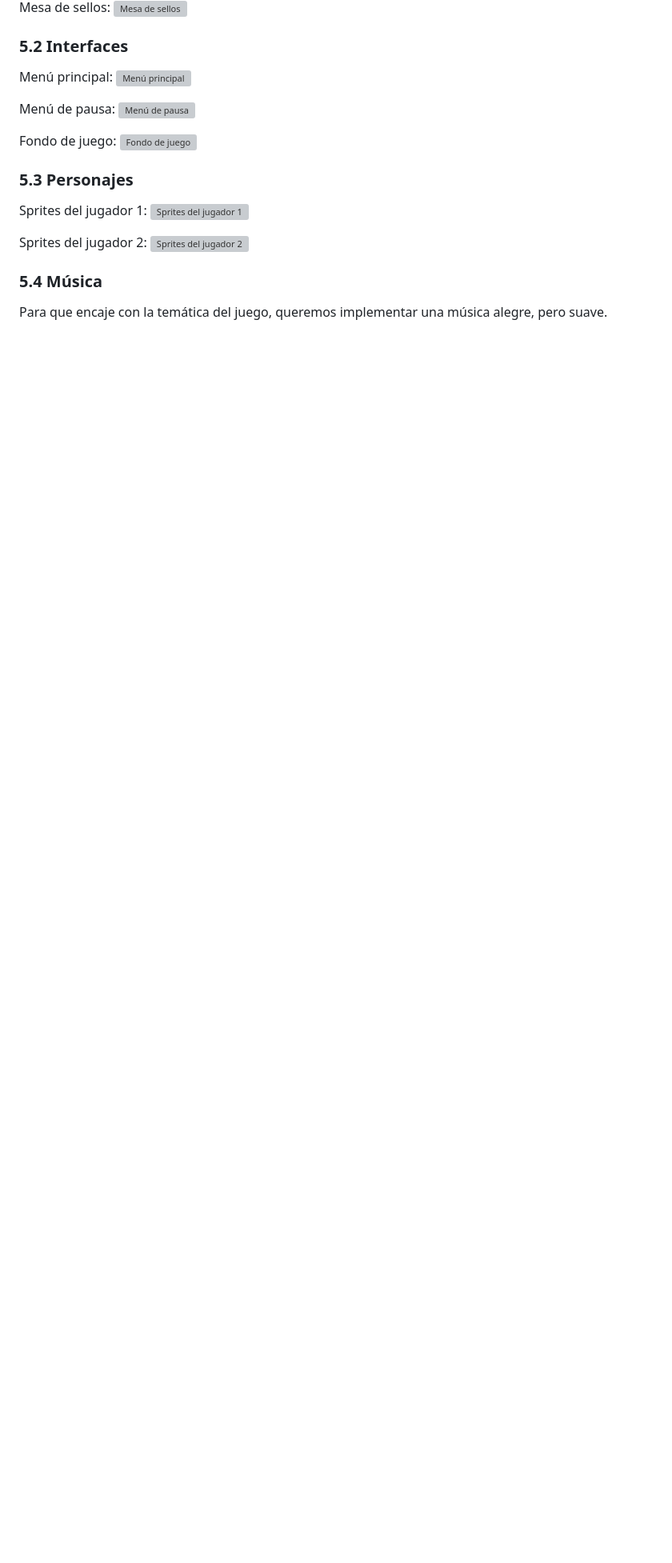
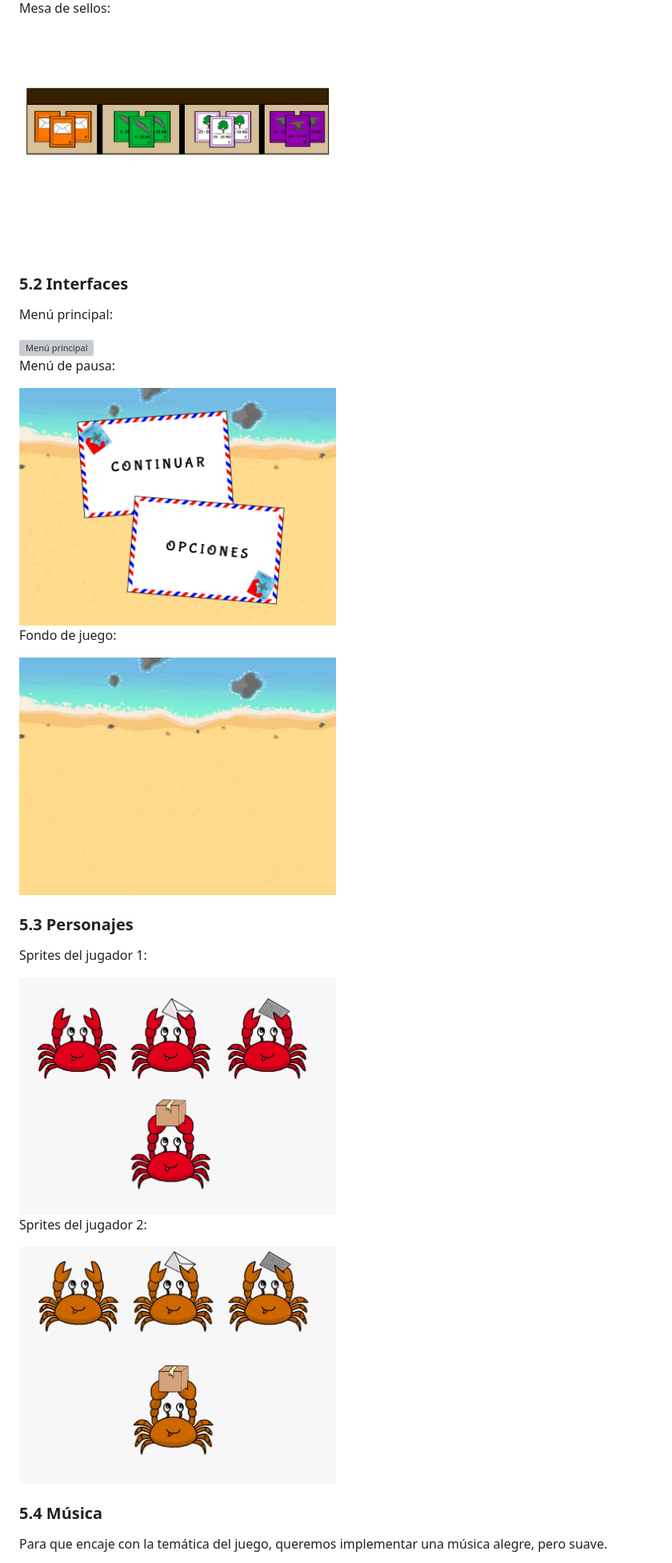
Before and after one commit to MarioGonzalezM/jer_crab-mail, a Markdown page: README.md, the part around the change printed below. Shown: that part at 80% size. Drawn GitHub-style; blank space fills up the shorter version; grey boxes are pictures that could not be loaded.

```diff
--- a/README.md
+++ b/README.md
@@ -177,24 +181,30 @@ Ordenador:
 
 Mesa de sellos:
-<img src="Assets/LogoTosroidev.jpeg" alt="Mesa de sellos" width=25% height=25%>
+
+<img src="Assets/Mesasellos.png" alt="Mesa de sellos" width=50% height=50%>
 
 ### 5.2 Interfaces
 Menú principal:
-<img src="Assets/LogoTosroidev.jpeg" alt="Menú principal" width=25% height=25%>
+
+<img src="Assets/MenuPrincipal.png" alt="Menú principal" width=50% height=50%>
 
 
 Menú de pausa:
-<img src="Assets/LogoTosroidev.jpeg" alt="Menú de pausa" width=25% height=25%>
+
+<img src="Assets/Menupausa.png" alt="Menú de pausa" width=50% height=50%>
 
 Fondo de juego:
-<img src="Assets/LogoTosroidev.jpeg" alt="Fondo de juego" width=25% height=25%>
+
+<img src="Assets/FondoJuego.jpeg" alt="Fondo de juego" width=50% height=50%>
 
 ### 5.3 Personajes
 Sprites del jugador 1:
-<img src="Assets/LogoTosroidev.jpeg" alt="Sprites del jugador 1" width=25% height=25%>
+
+<img src="Assets/Cangrejo1.jpeg" alt="Sprites del jugador 1" width=50% height=50%>
 
 Sprites del jugador 2:
-<img src="Assets/LogoTosroidev.jpeg" alt="Sprites del jugador 2" width=25% height=25%>
+
+<img src="Assets/Cangrejo2.jpeg" alt="Sprites del jugador 2" width=50% height=50%>
 
 ### 5.4 Música
 Para que encaje con la temática del juego, queremos implementar una música alegre, pero suave.
```
Also changed, not shown: other parts of README.md (+13 -9 lines).
